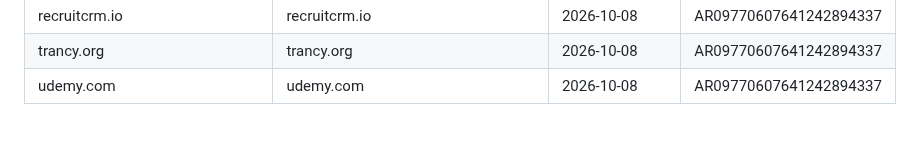
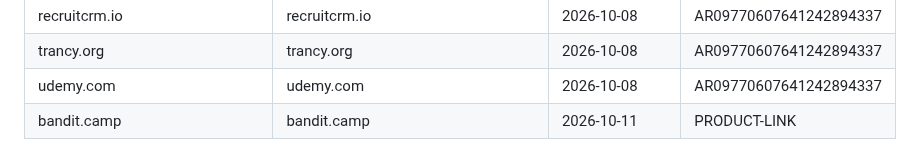
Before and after one commit to danhtuansqtt/Affiliate-Research, a Markdown page: audited_products.md, the part around the change. Drawn GitHub-style.

Commit message:
Thêm audit sản phẩm bandit.camp — 1 sản phẩm mới
Co-Authored-By: Claude Opus 5.5 <noreply@anthropic.com>

```diff
--- a/audited_products.md
+++ b/audited_products.md
@@ -467,3 +467,4 @@ Dùng chung cho mọi lần chạy skill "tóm tắt" — domain đã có ở đ
 | recruitcrm.io | recruitcrm.io | 2026-10-08 | AR09770607641242894337 |
 | trancy.org | trancy.org | 2026-10-08 | AR09770607641242894337 |
 | udemy.com | udemy.com | 2026-10-08 | AR09770607641242894337 |
+| bandit.camp | bandit.camp | 2026-10-11 | PRODUCT-LINK |
```
Also changed, not shown: advertiser-audits/PRODUCT-bandit.camp__2026-10-11.md (added, +11 -0 lines).
